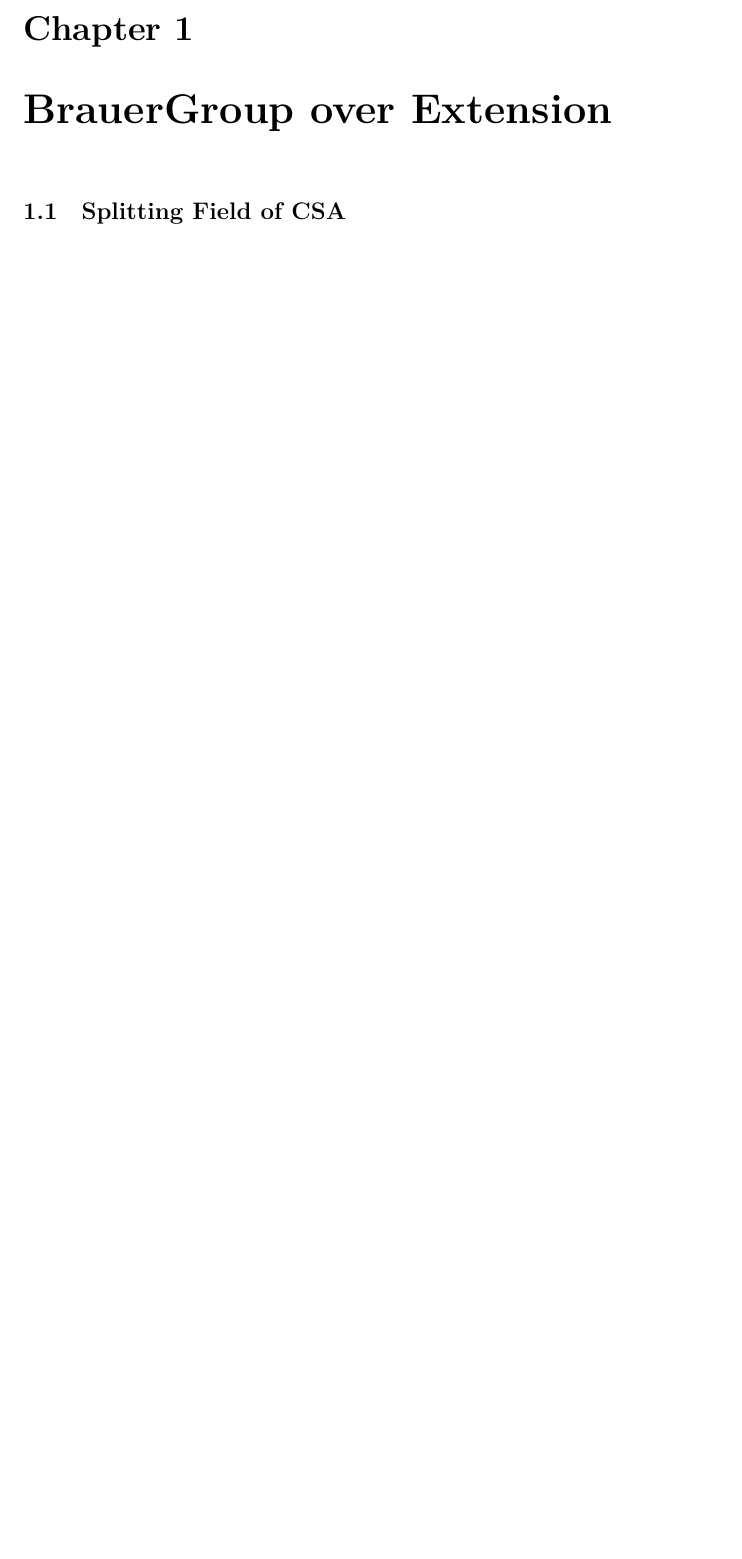
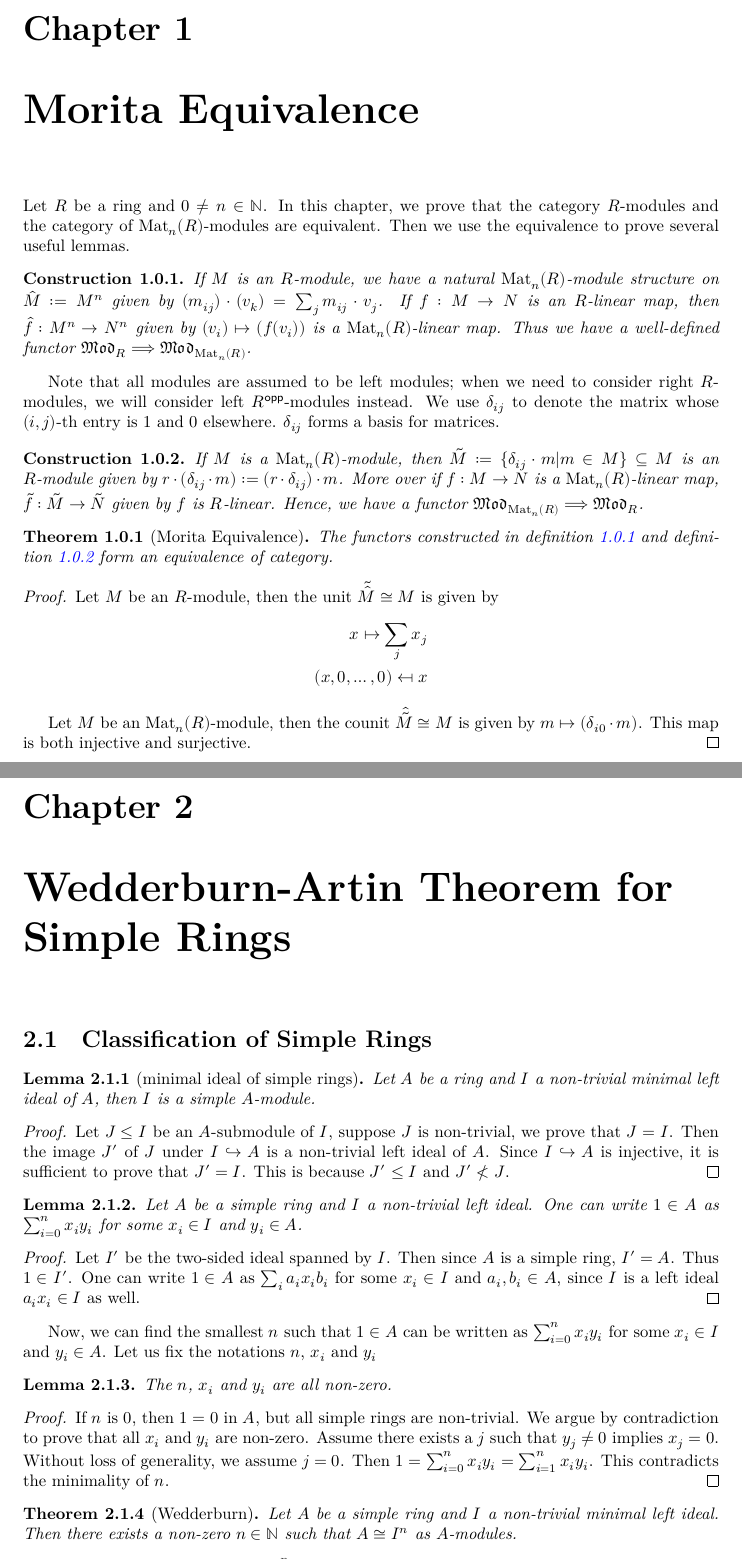
Before and after one commit to crosedev/BrauerGroup, a LaTeX document (blueprint/src/print.tex, which reads blueprint/src/content/morita.tex, blueprint/src/content/wed_artin.tex, blueprint/src/macros/common.tex): part of page 3 of 3 before the commit and two parts of pages 3 and 4 of 5 after it, the two joined at a grey line, cut at the place of the change, the shorter picture padded with empty space. Compiled offline with XeLaTeX.

Commit message:
added some blueprints

```diff
--- /dev/null
+++ b/blueprint/src/content/morita.tex
@@ -0,0 +1,41 @@
+\chapter{Morita Equivalence}
+
+Let $R$ be a ring and $0 \ne n\in \mathbb{N}$. In this chapter, we prove that the category $R$-modules and the category of $\Mat_{n}(R)$-modules are equivalent. Then we use the equivalence to prove several useful lemmas.
+
+\begin{construction}\label{con:morita-eqv-functor0}
+  \leanok
+  \lean{matrix_smul_vec_def}
+  If $M$ is an $R$-module, we have a natural $\Mat_{n}(R)$-module structure on $\hat{M}:=M^{n}$ given by $(m_{ij})\cdot (v_{k})=\sum_{j}m_{ij}\cdot v_{j}$.
+  If $f : M \to N$ is an $R$-linear map, then $\hat{f} : M^{n}\to N^{n}$ given by $(v_{i}) \mapsto (f(v_{i}))$ is a $\Mat_{n}(R)$-linear map. Thus we have a well-defined functor $\MOD_{R} \Longrightarrow \MOD_{\Mat_{n}(R)}$.
+\end{construction}
+
+Note that all modules are assumed to be left modules; when we need to consider right $R$-modules, we will consider left $R^{\opp}$-modules instead. We use $\delta_{ij}$ to denote the matrix whose $(i,j)$-th entry is $1$ and $0$ elsewhere. $\delta_{ij}$ forms a basis for matrices.
+
+\begin{construction}\label{con:morita-eqv-functor1}
+  \leanok
+  \lean{fromModuleCatOverMatrix.smul_α_coe}
+  If $M$ is a $\Mat_{n}(R)$-module, then $\tilde{M} := \{\delta_{ij}\cdot m | m \in M\} \subseteq M$ is an $R$-module given by $r \cdot (\delta_{ij}\cdot m) := (r\cdot \delta_{ij})\cdot m$. More over if $f : M \to N$ is a $\Mat_{n}(R)$-linear map, $\tilde{f} : \tilde{M} \to \tilde{N}$ given by $f$ is $R$-linear. Hence, we have a functor $\MOD_{\Mat_{n}(R)}\Longrightarrow \MOD_{R}$.
+\end{construction}
+
+\begin{theorem}[Morita Equivalence]\label{thm:morita}
+  The functors constructed in \cref{con:morita-eqv-functor0} and \cref{con:morita-eqv-functor1} form an equivalence of category.
+  \leanok
+  \lean{moritaEquivalentToMatrix}
+\end{theorem}
+
+\begin{proof}
+  Let $M$ be an $R$-module, then the unit $\tilde{\hat{M}} \cong M$ is given by
+  \[
+    \begin{aligned}
+      x \mapsto \sum_{j} x_{j} \\
+      (x,0,\dots,0) \mapsfrom x
+    \end{aligned}
+  \]
+
+  Let $M$ be an $\Mat_{n}(R)$-module, then the counit $\hat{\tilde{M}}\cong M$ is given by $m \mapsto (\delta_{i0}\cdot m)$. This map is both injective and surjective.
+\end{proof}
+
+%%% Local Variables:
+%%% mode: LaTeX
+%%% TeX-master: "../print"
+%%% End:
--- /dev/null
+++ b/blueprint/src/content/wed_artin.tex
@@ -0,0 +1,42 @@
+\chapter{Wedderburn-Artin Theorem for Simple Rings}
+
+\section{Classification of Simple Rings}
+
+\begin{lemma}[minimal ideal of simple rings]\label{lemma:min-ideal-simple-ring}
+  Let $A$ be a ring and $I$ a non-trivial minimal left ideal of $A$, then $I$ is a simple $A$-module.
+  \leanok
+  \lean{minimal_ideal_isSimpleModule}
+\end{lemma}
+\begin{proof}
+Let $J\le I$ be an $A$-submodule of $I$, suppose $J$ is non-trivial, we prove that $J=I$. Then the image $J'$ of $J$ under $I \hookrightarrow A$ is a non-trivial left ideal of $A$. Since $I \hookrightarrow A$ is injective, it is sufficient to prove that $J' = I$. This is because $J'\le I$ and $J' \not< J$.
+\end{proof}
+
+\begin{lemma}
+  Let $A$ be a simple ring and $I$ a non-trivial left ideal. One can write $1 \in A$ as $\sum_{i=0}^{n}x_{i}y_{i}$ for some $x_{i}\in I$ and $y_{i} \in A$.
+\end{lemma}
+
+\begin{proof}
+  Let $I'$ be the two-sided ideal spanned by $I$. Then since $A$ is a simple ring, $I' = A$. Thus $1 \in I'$. One can write $1 \in A$ as $\sum_{i}a_{i}x_{i}b_{i}$ for some $x_{i}\in I$ and $a_{i},b_{i}\in A$, since $I$ is a left ideal $a_{i}x_{i}\in I$ as well.
+\end{proof}
+
+Now, we can find the smallest $n$ such that $1\in A$ can be written as $\sum_{i=0}^{n}x_{i}y_{i}$ for some $x_{i}\in I$ and $y_{i}\in A$. Let us fix the notations $n$, $x_{i}$ and $y_{i}$
+
+\begin{lemma} The $n$, $x_{i}$ and $y_{i}$ are all non-zero.
+  \leanok
+  \lean{Wedderburn_Artin.aux.nxi_ne_zero}
+\end{lemma}
+
+\begin{proof}
+  If $n$ is $0$, then $1 = 0$ in $A$, but all simple rings are non-trivial.
+  We argue by contradiction to prove that all $x_{i}$ and $y_{i}$ are non-zero. Assume there exists a $j$ such that $y_{j}\ne0$ implies $x_{j} = 0$. Without loss of generality, we assume $j = 0$. Then $1 = \sum_{i=0}^{n}x_{i}y_{i}=\sum_{i=1}^{n}x_{i}y_{i}$. This contradicts the minimality of $n$.
+\end{proof}
+
+\begin{theorem}[Wedderburn]\label{thm:wed}
+  Let $A$ be a simple ring and $I$ a non-trivial minimal left ideal. Then there exists a non-zero $n \in \mathbb{N}$ such that $A \cong I^{n}$ as $A$-modules.
+  \leanok
+  \lean{Wedderburn_Artin.aux.equivIdeal}
+  \uses{lemma:min-ideal-simple-ring}
+\end{theorem}
+
+\begin{proof}
+  We continue to write $1 = \sum_{i=0}^{n}x_{i}y_{i}$ in the shortest possible manner. Then we can define an $A$-linear map $g : I^{n}\to A$ by $(v_{i})\mapsto \sum v_{i}y_{i}$. Then $g$ is surjective: if $a \in A$, then $(ax_{i})$ is mapped to $a$ under $g$. $g$ is injective as well: support $g(v_{i})=0=\sum_{i}v_{i}y_{i}$ with $(v_{i})$ not all zero. Without loss of generality, we assume $v_{0} \ne 0$, then the ideal $\langle v_{0}\rangle$ is equal to $I$ (since $I$ is simple\cref{lemma:min-ideal-simple-ring}). Thus $x_{0}\in I = \langle v_{0}\rangle$; implying that $x_{0}=r\cdot v_{0}$ for some $r\in A$. Thus $1=1 - r\cdot 0 = \sum_{i=0}^{n}x_{i}y_{i}-\sum_{i=0}^{n}r\cdot v_{i}y_{i}$. In this way, we cancelled the term at $i=0$, contradicting the minimality of $n$. Hence $g$ is an isomorphism.
--- a/blueprint/src/macros/common.tex
+++ b/blueprint/src/macros/common.tex
@@ -7,3 +7,11 @@
 \newtheorem{corollary}[theorem]{Corollary}
 
 \newtheorem{definition}{Definition}[section]
+\newtheorem{construction}[definition]{Construction}
+
+\DeclareMathOperator{\Mat}{Mat}
+\DeclareMathOperator{\End}{End}
+
+\DeclareMathOperator{\MOD}{\mathfrak{Mod}}
+
+\newcommand{\opp}{\mathsf{opp}}
--- a/blueprint/src/print.tex
+++ b/blueprint/src/print.tex
@@ -30,7 +30,7 @@
 \input{macros/print}
 
 \title{Brauer Group and Galois Cohomology}
-\author{Yunzhou Xie \and Jujian Zhang}
+\author{Jujian Zhang \and Yunzhou Xie}
 
 \begin{document}
 \maketitle
```
Also changed, not shown: blueprint/src/content.tex (+6 -9 lines), blueprint/src/content/wed_artin.tex (30 more changed lines), 2 other files.
